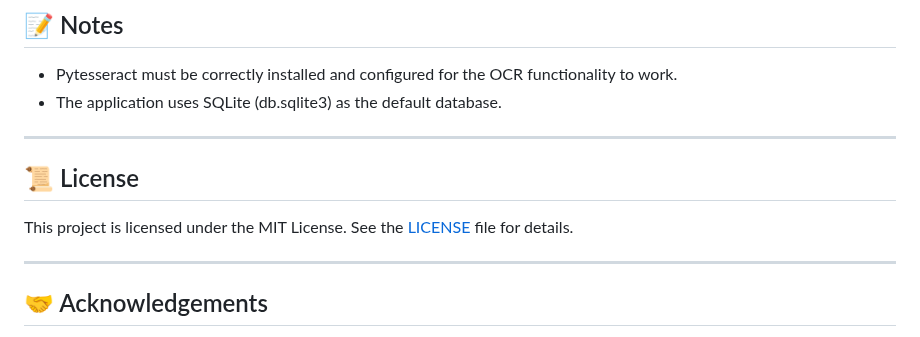
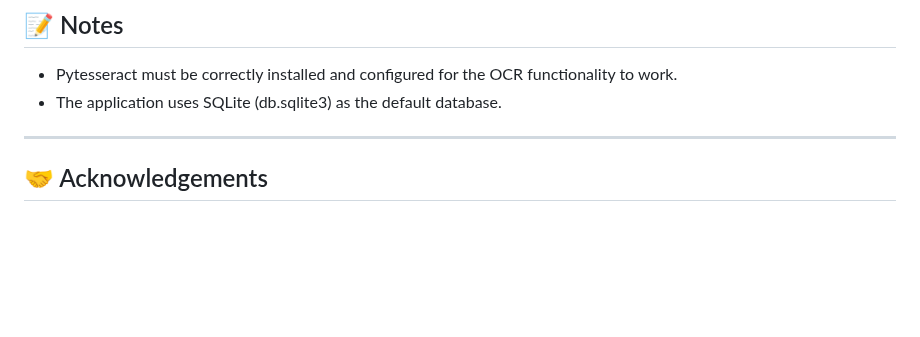
Before and after one commit to Manideeptheexplorer/vehicle-identification, a Markdown page: README.md, the part around the change. Rendered like a GitHub page; blank space fills up the shorter version.

```diff
--- a/README.md
+++ b/README.md
@@ -99,10 +99,6 @@ python manage.py runserver
 - Pytesseract must be correctly installed and configured for the OCR functionality to work.
 - The application uses SQLite (db.sqlite3) as the default database.
 
----
-
-## 📜 License
-This project is licensed under the MIT License. See the [LICENSE](LICENSE) file for details.
 
 ---
 
```
